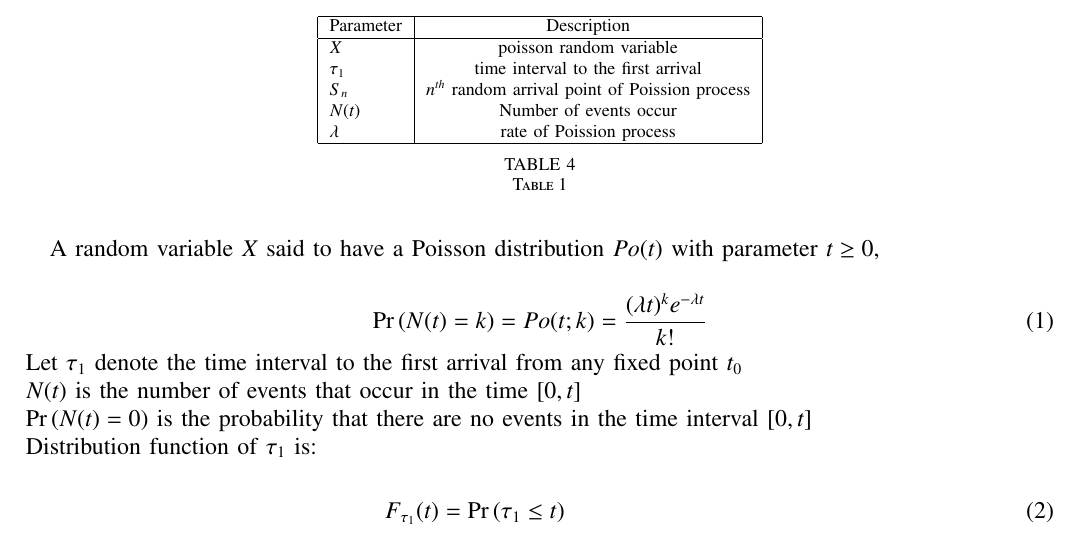
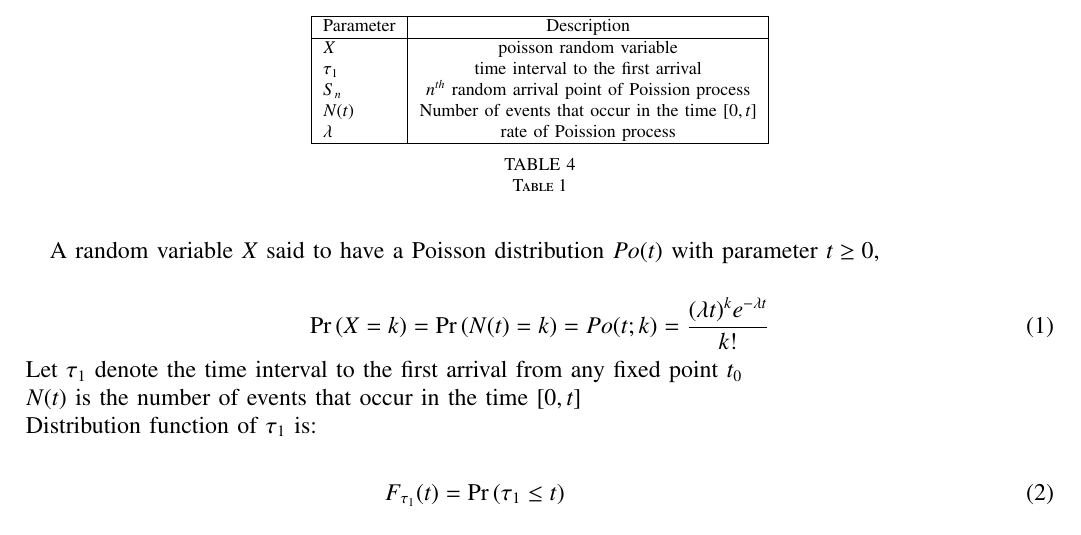
Before and after one commit to sravanthi1608/ST38, a LaTeX paper (38/main.tex): part of page 1 of 2, cut so that both start at the same text. Compiled offline with pdfLaTeX.

Commit message:
Add files via upload

```diff
--- a/38/main.tex
+++ b/38/main.tex
@@ -139,7 +139,7 @@ Which of the above statements is/are true?\\
     $X$ & poisson random variable \\
     $\tau_1$ &  time interval to the first arrival\\
     $S_n$ &  $n^{th}$ random arrival point of Poission process \\
-    $N(t)$ & Number of events occur\\
+    $N(t)$ & Number of events that occur in the time $[0,t]$\\
     $\lambda$ & rate of Poission process\\
     \hline
     \end{tabular}
@@ -147,13 +147,13 @@ Which of the above statements is/are true?\\
     \caption{Table 1}
 \end{table}
 
+
  A random variable $X$ said to have a Poisson distribution $Po(t)$ with parameter $t\geq 0$,\\
  \begin{align}
-\pr{N(t)=k}= Po(t;k)=\frac{(\lambda t)^k e^{-\lambda t}}{k!}
+\pr{X=k}=\pr{N(t)=k}= Po(t;k)=\frac{(\lambda t)^k e^{-\lambda t}}{k!}
 \end{align}
 Let $\tau_1 $ denote the time interval to the first arrival from any fixed point $t_0$\\
 $N(t)$ is the number of events that occur in the time $[0,t]$\\
-$\pr{N(t)=0}$ is the probability that there are no events in the time interval $[0,t]$\\
 Distribution function of $\tau_1$ is:\\
 \begin{align}
 F_{\tau_1}(t)&=\pr{\tau_1 \leq t} \\
```
Also changed, not shown: 38/main.pdf, 1 other file.
